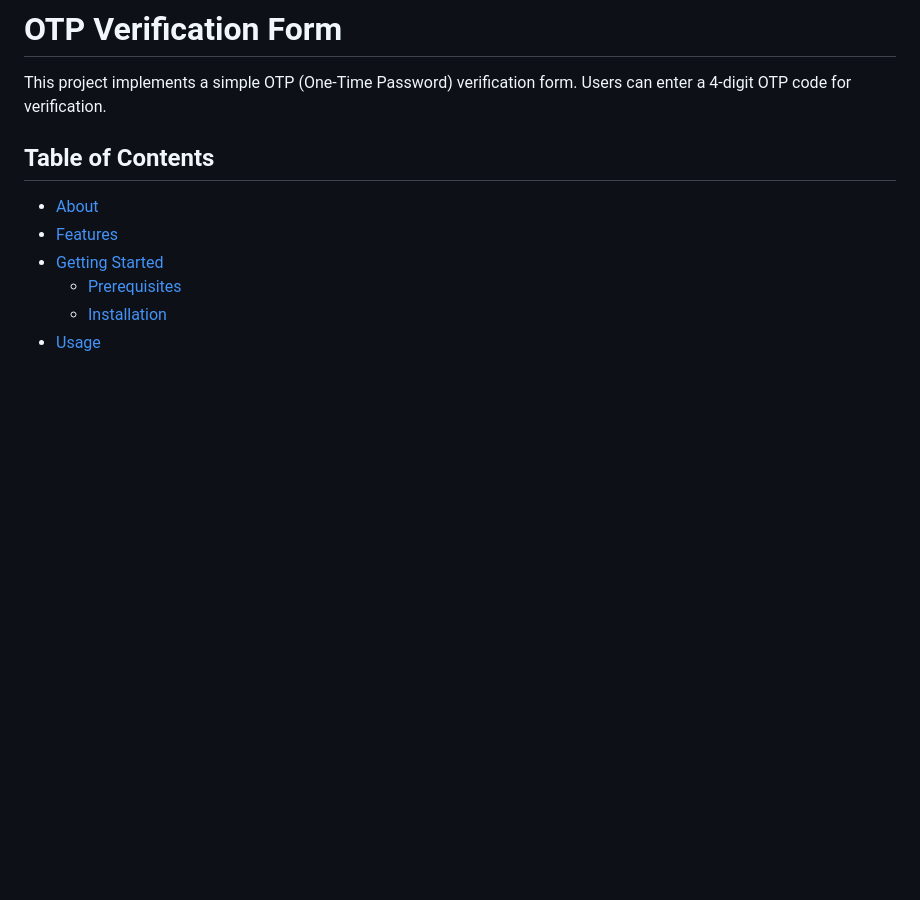
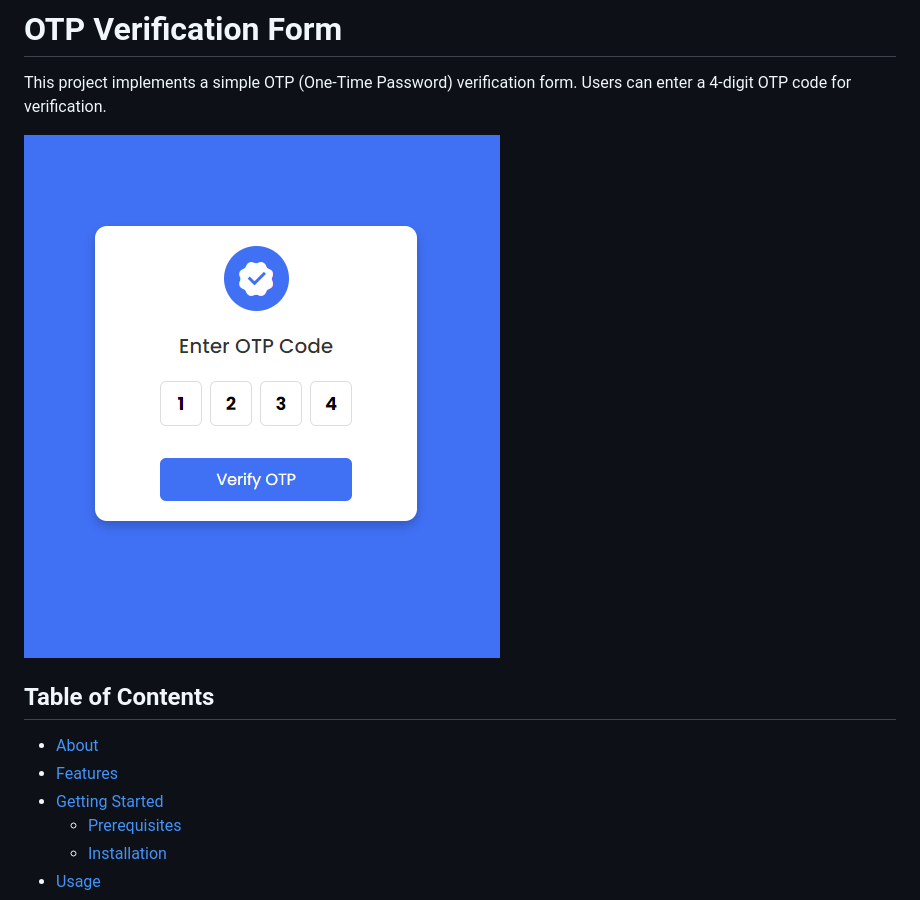
Before and after one commit to abdulmaleekadams/otpForm, a Markdown page: README.md, the part around the change. Rendered like a GitHub page; pictures changed too: preview.png (added); blank space fills up the shorter version.

Commit message:
Initial commit

```diff
--- a/README.md
+++ b/README.md
@@ -1,6 +1,8 @@
 # OTP Verification Form
 
 This project implements a simple OTP (One-Time Password) verification form. Users can enter a 4-digit OTP code for verification.
+
+![preview img](/preview.png)
 
 ## Table of Contents
 
```
